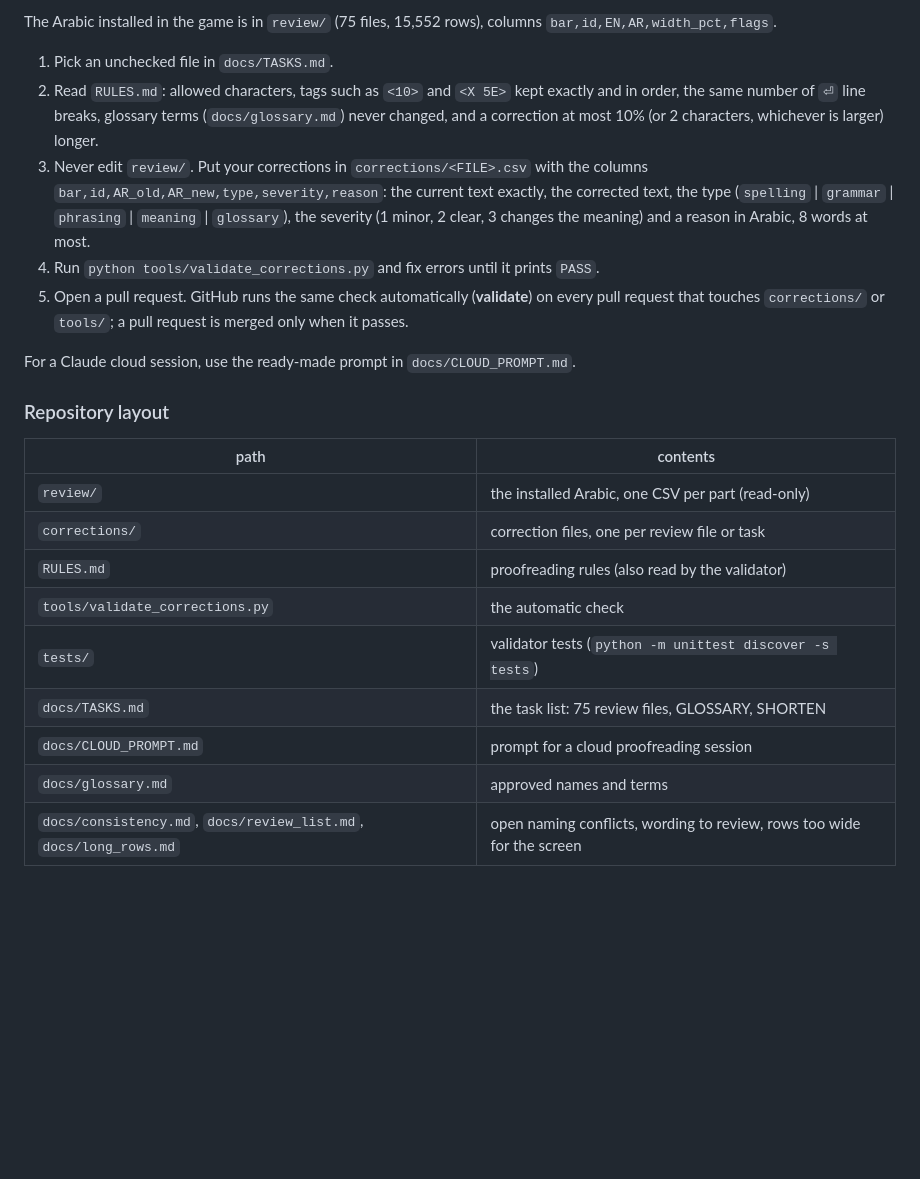
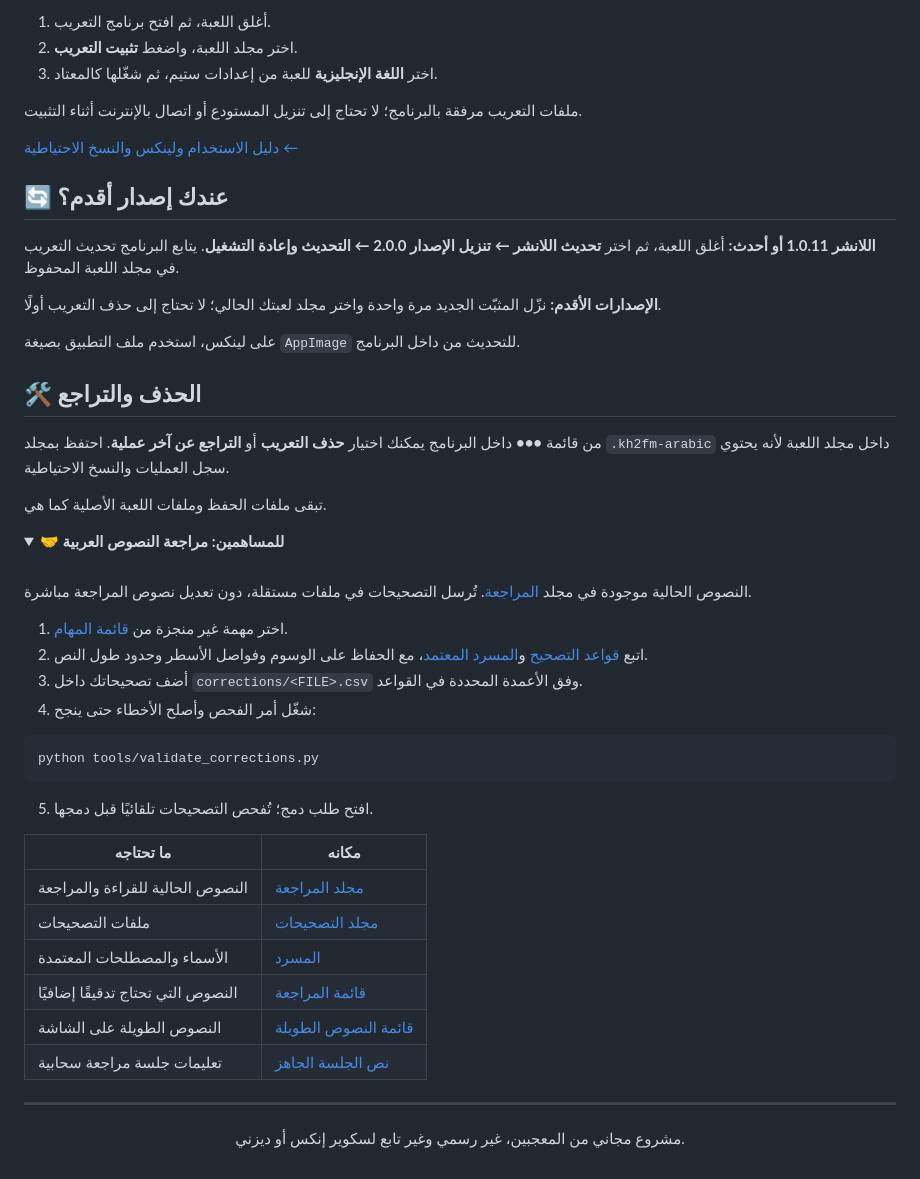
Before and after one commit to exelight7/KH2FM_AR, a Markdown page: README.md, the part around one of its changes. GitHub-like rendering; folded sections open; blank space fills up the shorter version.

Commit message:
Redesign the project README in Arabic

````diff
--- a/README.md
+++ b/README.md
@@ -63,36 +39,57 @@ repository.
 
-The Arabic installed in the game is in `review/` (75 files, 15,552 rows),
-columns `bar,id,EN,AR,width_pct,flags`.
+1. أغلق اللعبة، ثم افتح برنامج التعريب.
+2. اختر مجلد اللعبة، واضغط **تثبيت التعريب**.
+3. اختر **اللغة الإنجليزية** للعبة من إعدادات ستيم، ثم شغّلها كالمعتاد.
 
-1. Pick an unchecked file in `docs/TASKS.md`.
-2. Read `RULES.md`: allowed characters, tags such as `<10>` and `<X 5E>` kept
-   exactly and in order, the same number of `⏎` line breaks, glossary terms
-   (`docs/glossary.md`) never changed, and a correction at most 10% (or 2 characters,
-   whichever is larger) longer.
-3. Never edit `review/`. Put your corrections in `corrections/<FILE>.csv` with
-   the columns `bar,id,AR_old,AR_new,type,severity,reason`: the current text
-   exactly, the corrected text, the type
-   (`spelling` | `grammar` | `phrasing` | `meaning` | `glossary`), the severity
-   (1 minor, 2 clear, 3 changes the meaning) and a reason in Arabic, 8 words at
-   most.
-4. Run `python tools/validate_corrections.py` and fix errors until it prints
-   `PASS`.
-5. Open a pull request. GitHub runs the same check automatically
-   (**validate**) on every pull request that touches `corrections/` or
-   `tools/`; a pull request is merged only when it passes.
+ملفات التعريب مرفقة بالبرنامج؛ لا تحتاج إلى تنزيل المستودع أو اتصال بالإنترنت أثناء التثبيت.
 
-For a Claude cloud session, use the ready-made prompt in `docs/CLOUD_PROMPT.md`.
+[دليل الاستخدام ولينكس والنسخ الاحتياطية ←](apps/manager/README_AR.md)
 
-### Repository layout
+## 🔄 عندك إصدار أقدم؟
 
-| path | contents |
-|---|---|
-| `review/` | the installed Arabic, one CSV per part (read-only) |
-| `corrections/` | correction files, one per review file or task |
-| `RULES.md` | proofreading rules (also read by the validator) |
-| `tools/validate_corrections.py` | the automatic check |
-| `tests/` | validator tests (`python -m unittest discover -s tests`) |
-| `docs/TASKS.md` | the task list: 75 review files, GLOSSARY, SHORTEN |
-| `docs/CLOUD_PROMPT.md` | prompt for a cloud proofreading session |
-| `docs/glossary.md` | approved names and terms |
-| `docs/consistency.md`, `docs/review_list.md`, `docs/long_rows.md` | open naming conflicts, wording to review, rows too wide for the screen |
+**اللانشر 1.0.11 أو أحدث:** أغلق اللعبة، ثم اختر **تحديث اللانشر ← تنزيل الإصدار 2.0.0 ← التحديث وإعادة التشغيل**. يتابع البرنامج تحديث التعريب في مجلد اللعبة المحفوظ.
+
+**الإصدارات الأقدم:** نزّل المثبّت الجديد مرة واحدة واختر مجلد لعبتك الحالي؛ لا تحتاج إلى حذف التعريب أولًا.
+
+على لينكس، استخدم ملف التطبيق بصيغة `AppImage` للتحديث من داخل البرنامج.
+
+## 🛠️ الحذف والتراجع
+
+من قائمة **•••** داخل البرنامج يمكنك اختيار **حذف التعريب** أو **التراجع عن آخر عملية**. احتفظ بمجلد `.kh2fm-arabic` داخل مجلد اللعبة لأنه يحتوي سجل العمليات والنسخ الاحتياطية.
+
+تبقى ملفات الحفظ وملفات اللعبة الأصلية كما هي.
+
+<details>
+<summary><strong>🤝 للمساهمين: مراجعة النصوص العربية</strong></summary>
+
+<br>
+
+النصوص الحالية موجودة في مجلد [المراجعة](review/). تُرسل التصحيحات في ملفات مستقلة، دون تعديل نصوص المراجعة مباشرة.
+
+1. اختر مهمة غير منجزة من [قائمة المهام](docs/TASKS.md).
+2. اتبع [قواعد التصحيح](RULES.md) و[المسرد المعتمد](docs/glossary.md)، مع الحفاظ على الوسوم وفواصل الأسطر وحدود طول النص.
+3. أضف تصحيحاتك داخل `corrections/<FILE>.csv` وفق الأعمدة المحددة في القواعد.
+4. شغّل أمر الفحص وأصلح الأخطاء حتى ينجح:
+
+```sh
+python tools/validate_corrections.py
+```
+
+5. افتح طلب دمج؛ تُفحص التصحيحات تلقائيًا قبل دمجها.
+
+| ما تحتاجه | مكانه |
+| --- | --- |
+| النصوص الحالية للقراءة والمراجعة | [مجلد المراجعة](review/) |
+| ملفات التصحيحات | [مجلد التصحيحات](corrections/) |
+| الأسماء والمصطلحات المعتمدة | [المسرد](docs/glossary.md) |
+| النصوص التي تحتاج تدقيقًا إضافيًا | [قائمة المراجعة](docs/review_list.md) |
+| النصوص الطويلة على الشاشة | [قائمة النصوص الطويلة](docs/long_rows.md) |
+| تعليمات جلسة مراجعة سحابية | [نص الجلسة الجاهز](docs/CLOUD_PROMPT.md) |
+
+</details>
+
+---
+
+<p align="center">مشروع مجاني من المعجبين، غير رسمي وغير تابع لسكوير إنكس أو ديزني.</p>
+
+</div>
````
Also changed, not shown: other parts of README.md (+22 -46 lines).
